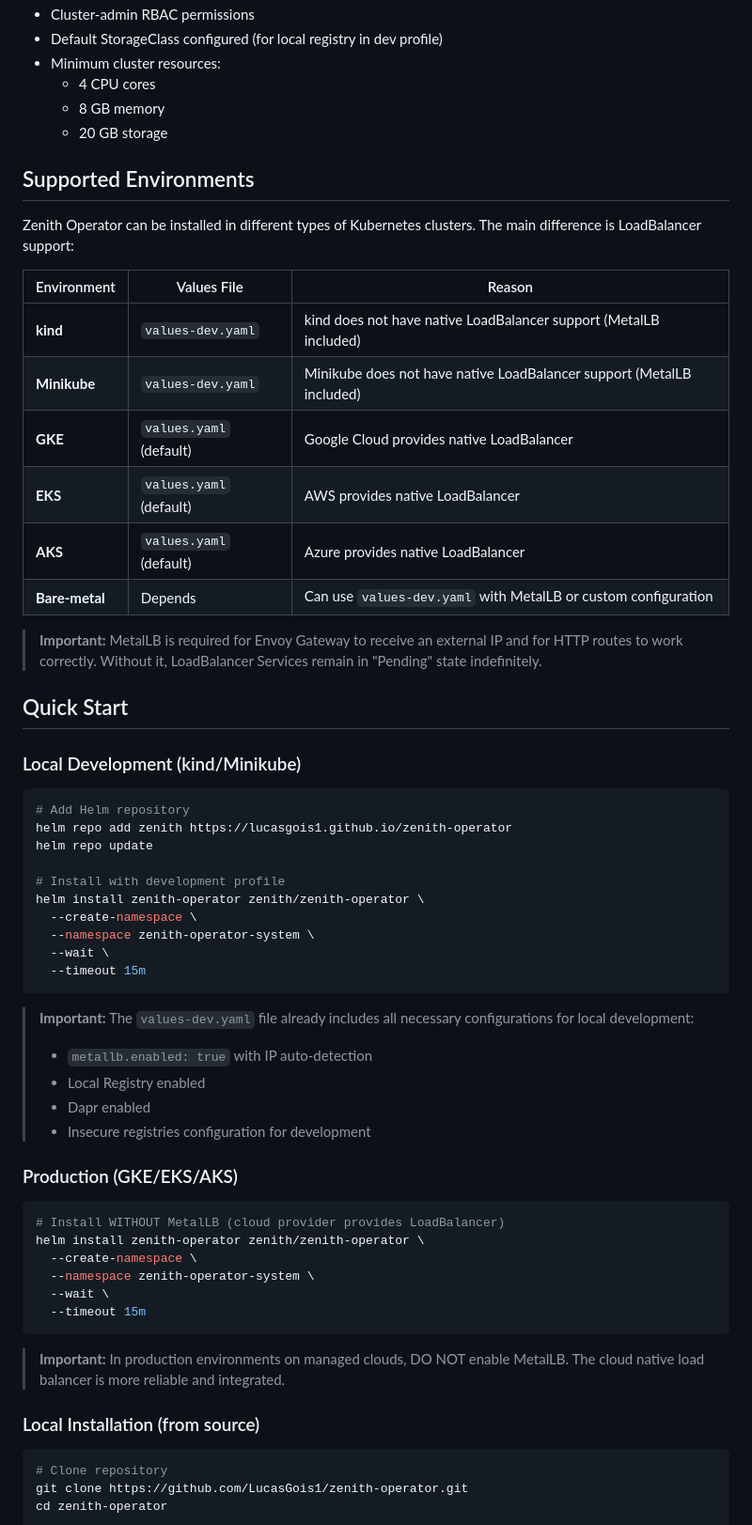
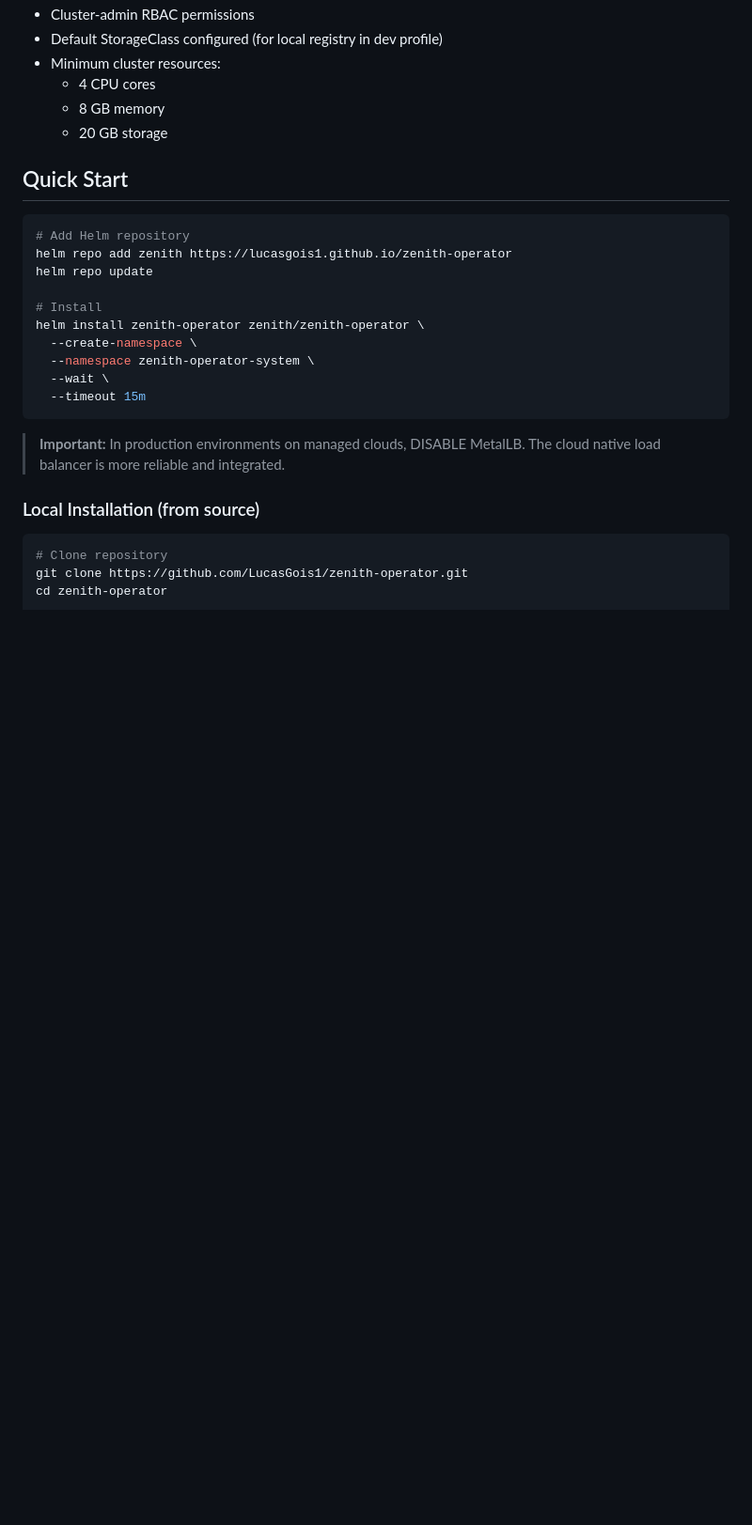
Before and after one commit to LucasGois1/zenith-operator, a Markdown page: 05-operations/helm-chart.md, the part around the change printed below. Shown: that part at 94% size. Rendered like a GitHub page; blank space fills up the shorter version.

Commit message:
Update website and Helm chart repository

````diff
--- a/05-operations/helm-chart.md
+++ b/05-operations/helm-chart.md
@@ -26,31 +26,14 @@ This Helm chart simplifies installation by automatically deploying all required
   - 8 GB memory
   - 20 GB storage
 
-## Supported Environments
-
-Zenith Operator can be installed in different types of Kubernetes clusters. The main difference is LoadBalancer support:
-
-| Environment | Values File | Reason |
-|-------------|-------------|--------|
-| **kind** | `values-dev.yaml` | kind does not have native LoadBalancer support (MetalLB included) |
-| **Minikube** | `values-dev.yaml` | Minikube does not have native LoadBalancer support (MetalLB included) |
-| **GKE** | `values.yaml` (default) | Google Cloud provides native LoadBalancer |
-| **EKS** | `values.yaml` (default) | AWS provides native LoadBalancer |
-| **AKS** | `values.yaml` (default) | Azure provides native LoadBalancer |
-| **Bare-metal** | Depends | Can use `values-dev.yaml` with MetalLB or custom configuration |
-
-> **Important:** MetalLB is required for Envoy Gateway to receive an external IP and for HTTP routes to work correctly. Without it, LoadBalancer Services remain in "Pending" state indefinitely.
-
 ## Quick Start
-
-### Local Development (kind/Minikube)
 
 ```bash
 # Add Helm repository
 helm repo add zenith https://lucasgois1.github.io/zenith-operator
 helm repo update
 
-# Install with development profile
+# Install
 helm install zenith-operator zenith/zenith-operator \
   --create-namespace \
   --namespace zenith-operator-system \
@@ -58,24 +41,7 @@ helm install zenith-operator zenith/zenith-operator \
   --timeout 15m
 ```
 
-> **Important:** The `values-dev.yaml` file already includes all necessary configurations for local development:
-> - `metallb.enabled: true` with IP auto-detection
-> - Local Registry enabled
-> - Dapr enabled
-> - Insecure registries configuration for development
-
-### Production (GKE/EKS/AKS)
-
-```bash
-# Install WITHOUT MetalLB (cloud provider provides LoadBalancer)
-helm install zenith-operator zenith/zenith-operator \
-  --create-namespace \
-  --namespace zenith-operator-system \
-  --wait \
-  --timeout 15m
-```
-
-> **Important:** In production environments on managed clouds, DO NOT enable MetalLB. The cloud native load balancer is more reliable and integrated.
+> **Important:** In production environments on managed clouds, DISABLE MetalLB. The cloud native load balancer is more reliable and integrated.
 
 ### Local Installation (from source)
 
````
Also changed, not shown: other parts of 05-operations/helm-chart.md (+2 -18 lines), 01-introduction/installation.md (+1 -14 lines).
